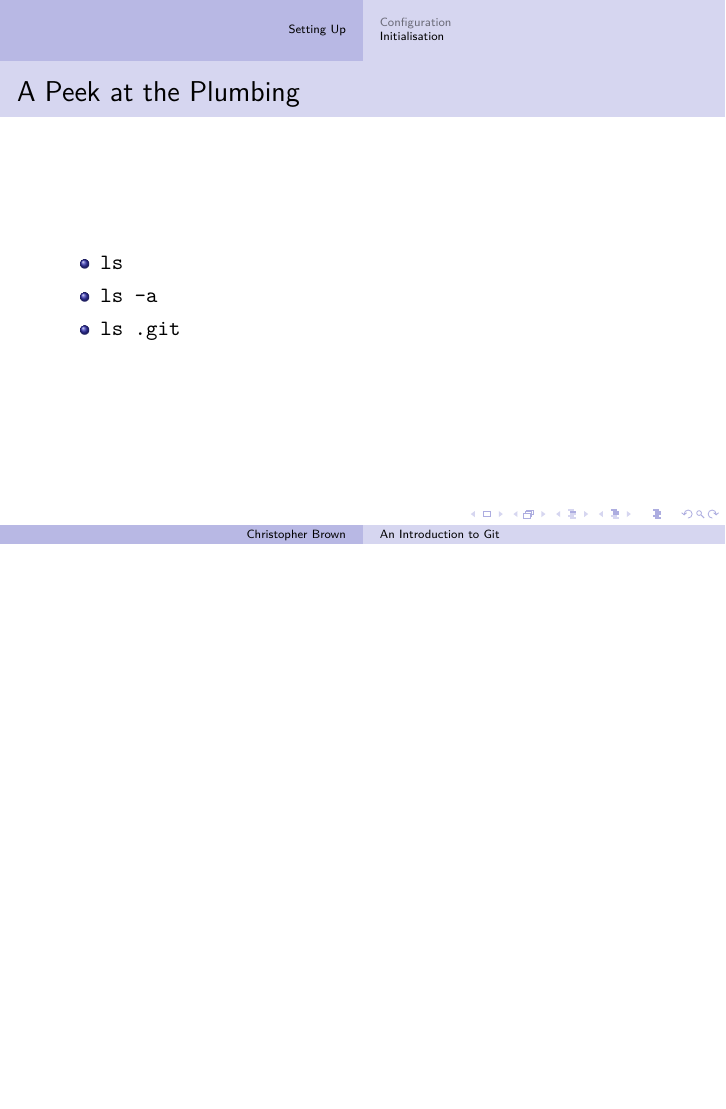
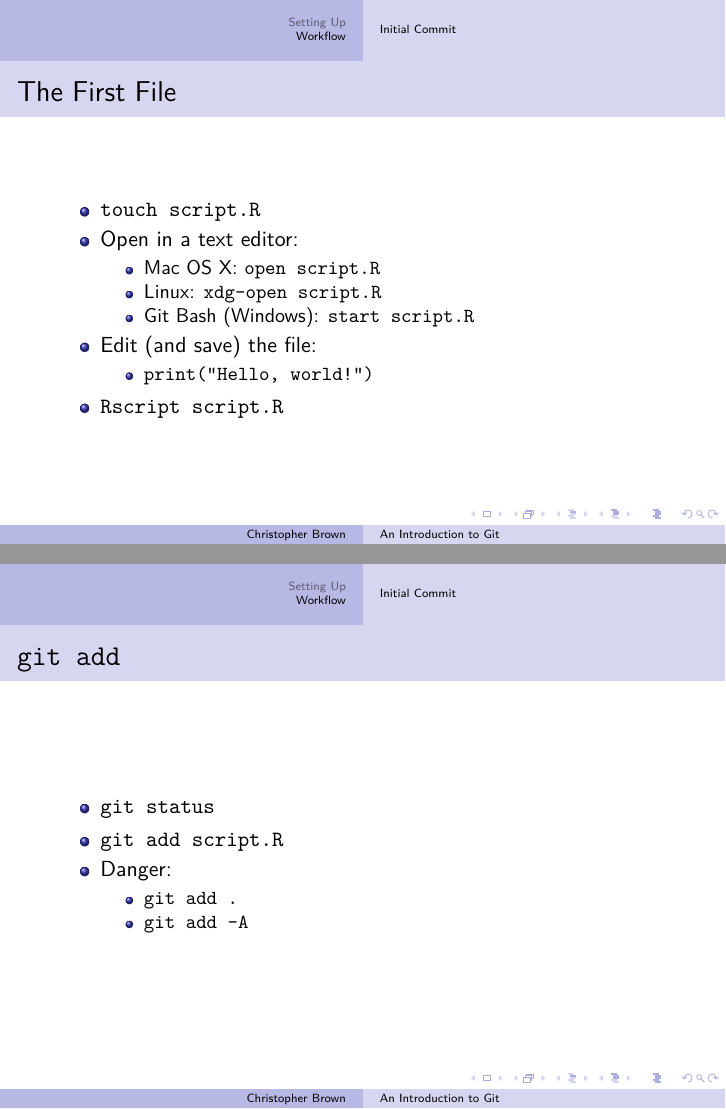
Before and after one commit to pyrrhicPachyderm/git-tutorial, LaTeX slides (slides.tex, which reads presentation.tex): page 56 of 56 before the commit and pages 57 and 58 of 60 after it, the two joined at a grey line, the shorter picture padded with empty space. Compiled offline with LuaLaTeX.

Commit message:
Add four frames to walk through the initial commit.

```diff
--- a/presentation.tex
+++ b/presentation.tex
@@ -1453,3 +1453,74 @@
 	}
 \end{frame}
 
+\section{Workflow}
+
+\subsection{Initial Commit}
+
+\begin{frame}{The First File}
+	\begin{itemize}
+		\item \texttt{touch script.R}
+		\item Open in a text editor:
+		\begin{itemize}
+			\item Mac OS X: \texttt{open script.R}
+			\item Linux: \texttt{xdg-open script.R}
+			\item Git Bash (Windows): \texttt{start script.R}
+		\end{itemize}
+		\item Edit (and save) the file:
+		\begin{itemize}
+			\item \texttt{print("Hello, world!")}
+		\end{itemize}
+		\item \texttt{Rscript script.R}
+	\end{itemize}
+
+	\note[item]{
+		Now, it's time to create a file.
+		If you want to go over to your file manager and do this there, feel free.
+
+		\item
+		If you want to keep using the terminal, then use \texttt{touch} to create the file.
+		Then open the file, however you need to or your OS.
+		For now, we're just going to put the simplest piece of code in our file.
+		make sure you save it!
+
+		\item
+		Then we'll come back to our terminal, and we'll run the file, just to confirm it works.
+	}
+\end{frame}
+
+\begin{frame}{\texttt{git add}}
+	\begin{itemize}
+		\item \texttt{git status}
+		\item \texttt{git add script.R}
+		\item Danger:
+		\begin{itemize}
+			\item \texttt{git add .}
+			\item \texttt{git add -A}
+		\end{itemize}
+	\end{itemize}
+
+	\note[item]{
+		Before we go any further, let's run \texttt{git status} again, and see where we are.
+		We've now got an untracked file.
+		Untracked files are files that just aren't being managed by Git; Git doesn't think they're any of its business.
+		If we want Git to manage it, we'll have to add it.
+
+		\item
+		We can do that with \texttt{git add}.
+		\texttt{git add} adds files to the \emph{staging area}, which we saw at the end of the parable.
+		Remember: anything that doesn't get added to the staging area doesn't go in the commit.
+		As such, \texttt{git add} is one of the most common commands you'll be using.
+
+		\item
+		We can add \texttt{script.R} directly; that's the first line here.
+		This is how I recommend you do things; I'll get into why more later.
+		A lot of people introducing you to Git will show you one of the other two lines.
+		These add \texttt{everything} in your working directory.
+		You can quite easily make a mistake adding something you didn't want to, so despite how commonly you see these, I suggest you steer clear.
+	}
+\end{frame}
+
+\begin{frame}{\texttt{git commit}}
+	\begin{itemize}
+		\item \texttt{git status}
+		\item \texttt{git commit}
```
Also changed, not shown: presentation.tex (50 more changed lines).
